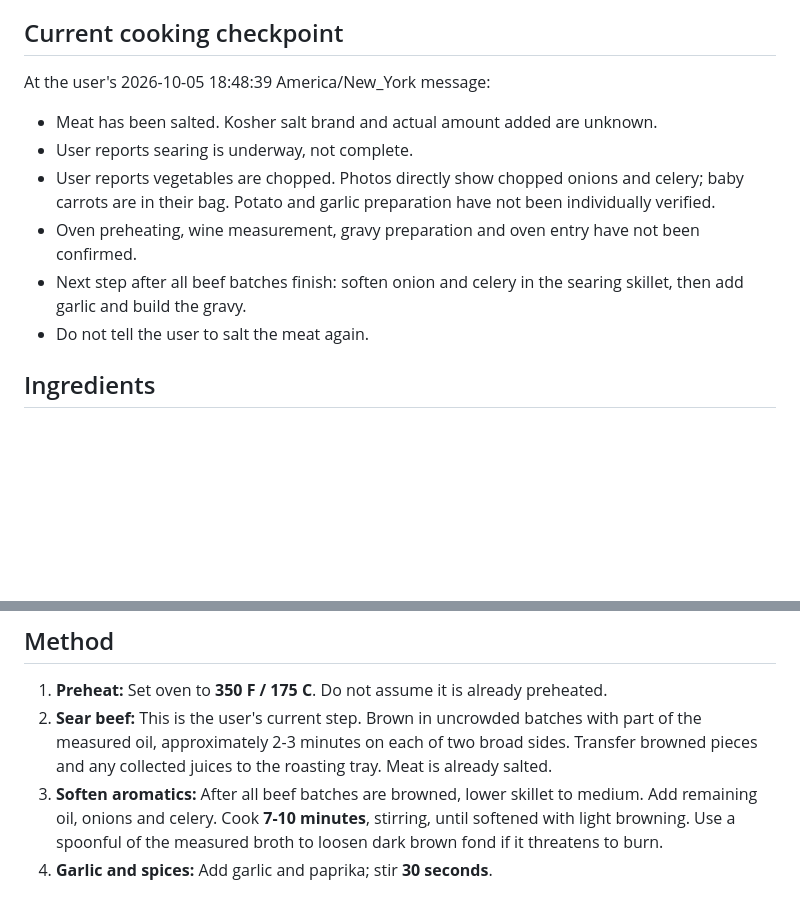
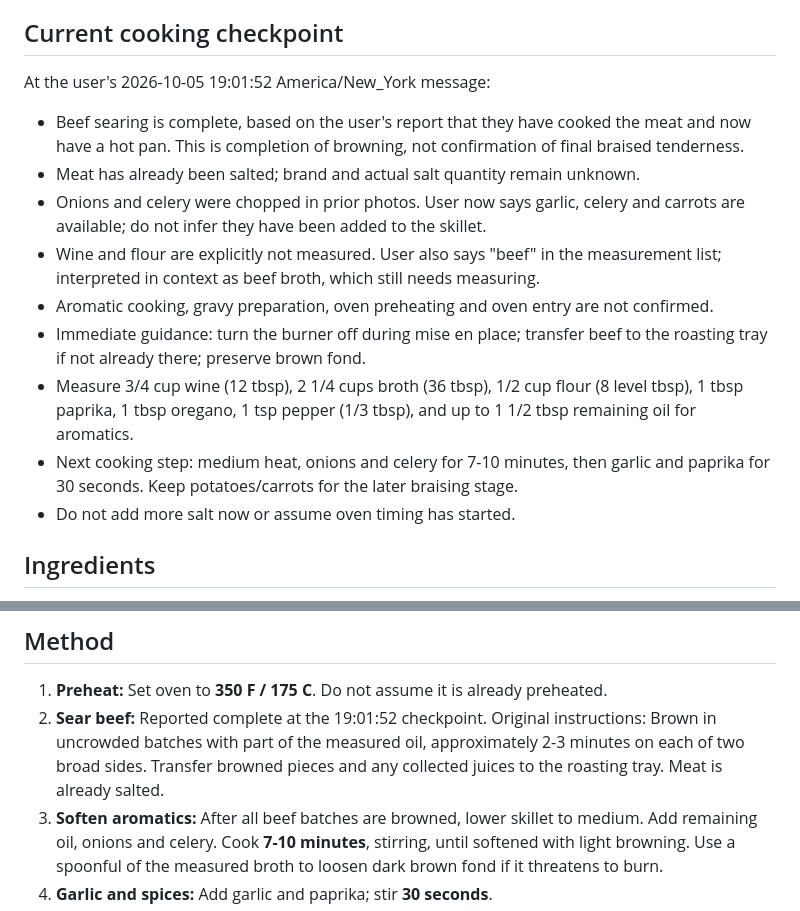
Before and after one commit to curajorge/cookery, a Markdown page: recipes/2026-10-05-airbnb-braised-beef-chuck.md, 2 parts joined by grey strips. Rendered like a GitHub page; blank space fills up the shorter version.

Commit message:
Record searing complete and gravy mise en place checkpoint

```diff
--- a/recipes/2026-10-05-airbnb-braised-beef-chuck.md
+++ b/recipes/2026-10-05-airbnb-braised-beef-chuck.md
@@ -10,13 +10,16 @@
 
 ## Current cooking checkpoint
 
-At the user's 2026-10-05 18:48:39 America/New_York message:
-- Meat has been salted. Kosher salt brand and actual amount added are unknown.
-- User reports searing is underway, not complete.
-- User reports vegetables are chopped. Photos directly show chopped onions and celery; baby carrots are in their bag. Potato and garlic preparation have not been individually verified.
-- Oven preheating, wine measurement, gravy preparation and oven entry have not been confirmed.
-- Next step after all beef batches finish: soften onion and celery in the searing skillet, then add garlic and build the gravy.
-- Do not tell the user to salt the meat again.
+At the user's 2026-10-05 19:01:52 America/New_York message:
+- Beef searing is complete, based on the user's report that they have cooked the meat and now have a hot pan. This is completion of browning, not confirmation of final braised tenderness.
+- Meat has already been salted; brand and actual salt quantity remain unknown.
+- Onions and celery were chopped in prior photos. User now says garlic, celery and carrots are available; do not infer they have been added to the skillet.
+- Wine and flour are explicitly not measured. User also says "beef" in the measurement list; interpreted in context as beef broth, which still needs measuring.
+- Aromatic cooking, gravy preparation, oven preheating and oven entry are not confirmed.
+- Immediate guidance: turn the burner off during mise en place; transfer beef to the roasting tray if not already there; preserve brown fond.
+- Measure 3/4 cup wine (12 tbsp), 2 1/4 cups broth (36 tbsp), 1/2 cup flour (8 level tbsp), 1 tbsp paprika, 1 tbsp oregano, 1 tsp pepper (1/3 tbsp), and up to 1 1/2 tbsp remaining oil for aromatics.
+- Next cooking step: medium heat, onions and celery for 7-10 minutes, then garlic and paprika for 30 seconds. Keep potatoes/carrots for the later braising stage.
+- Do not add more salt now or assume oven timing has started.
 
 ## Ingredients
 
@@ -65,7 +68,7 @@ These are instructions, **not confirmation of what was actually added**. Because
 ## Method
 
 1. **Preheat:** Set oven to **350 F / 175 C**. Do not assume it is already preheated.
-2. **Sear beef:** This is the user's current step. Brown in uncrowded batches with part of the measured oil, approximately 2-3 minutes on each of two broad sides. Transfer browned pieces and any collected juices to the roasting tray. Meat is already salted.
+2. **Sear beef:** Reported complete at the 19:01:52 checkpoint. Original instructions: Brown in uncrowded batches with part of the measured oil, approximately 2-3 minutes on each of two broad sides. Transfer browned pieces and any collected juices to the roasting tray. Meat is already salted.
 3. **Soften aromatics:** After all beef batches are browned, lower skillet to medium. Add remaining oil, onions and celery. Cook **7-10 minutes**, stirring, until softened with light browning. Use a spoonful of the measured broth to loosen dark brown fond if it threatens to burn.
 4. **Garlic and spices:** Add garlic and paprika; stir **30 seconds**.
 5. **Thicken and deglaze:** Stir in flour for **1-2 minutes**. Gradually stir in the **3/4 cup wine**, scraping up browned bits, and simmer **3-5 minutes**. Gradually add the **2 1/4 cups broth**, then oregano and pepper. Simmer **2-3 minutes** until smooth. Reuse the total measured broth allowance if some was used to loosen fond.
```
